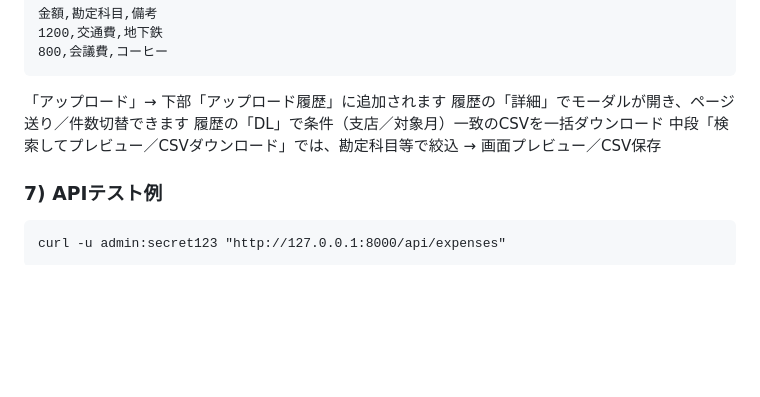
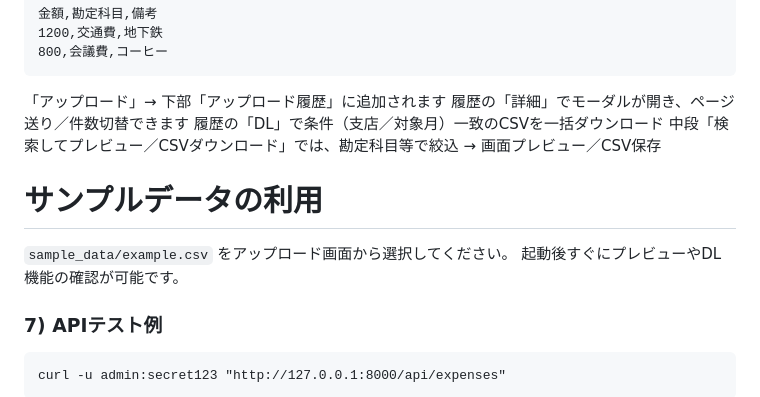
Before and after one commit to feedasfor-cyber/expense-management-app, a Markdown page: README.md, the part around the change. Drawn GitHub-style; blank space fills up the shorter version.

````diff
--- a/README.md
+++ b/README.md
@@ -144,6 +144,10 @@ uvicorn main:app --reload
 履歴の「DL」で条件（支店／対象月）一致のCSVを一括ダウンロード
 中段「検索してプレビュー／CSVダウンロード」では、勘定科目等で絞込 → 画面プレビュー／CSV保存
 
+# サンプルデータの利用
+`sample_data/example.csv` をアップロード画面から選択してください。
+起動後すぐにプレビューやDL機能の確認が可能です。
+
 ### 7) APIテスト例
 ```
 curl -u admin:secret123 "http://127.0.0.1:8000/api/expenses"
````
